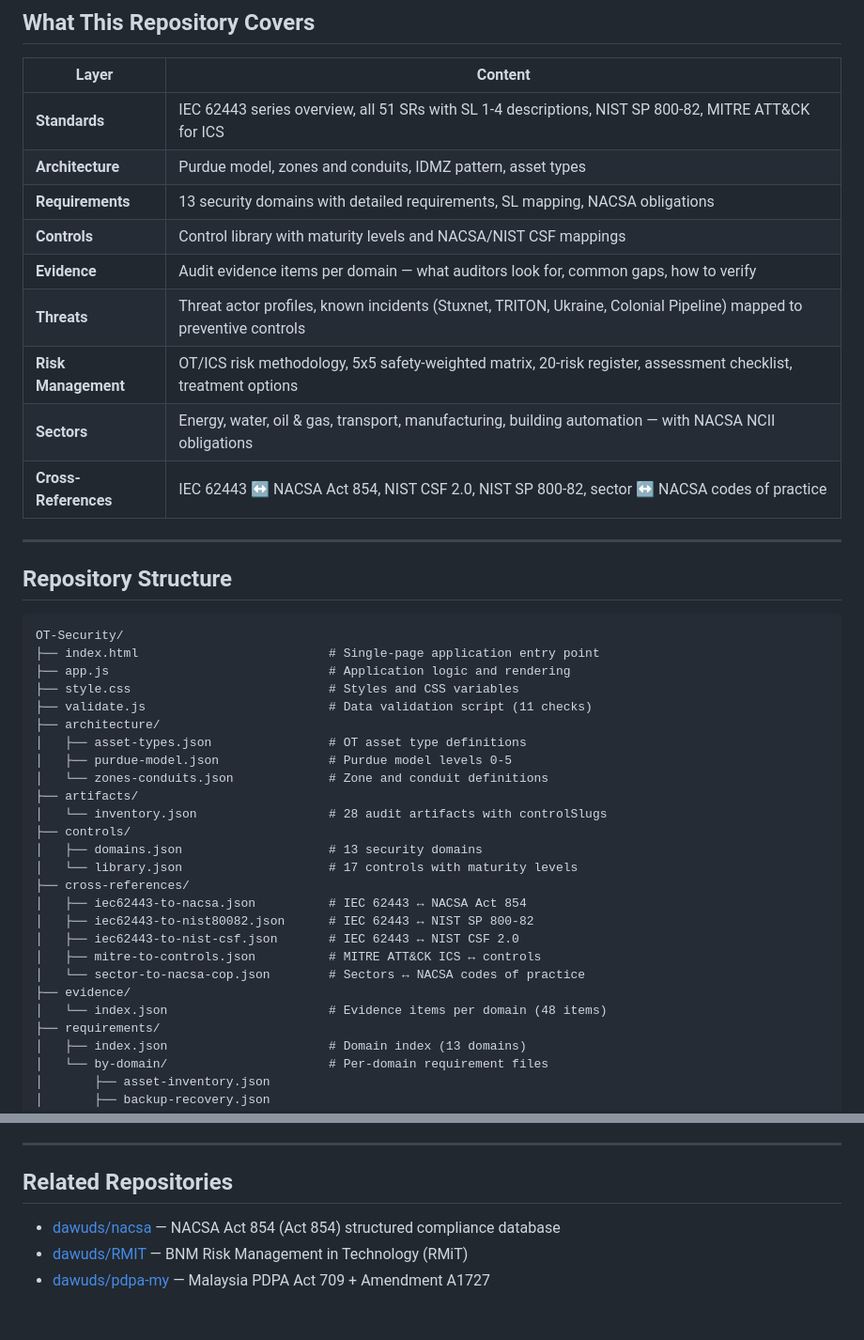
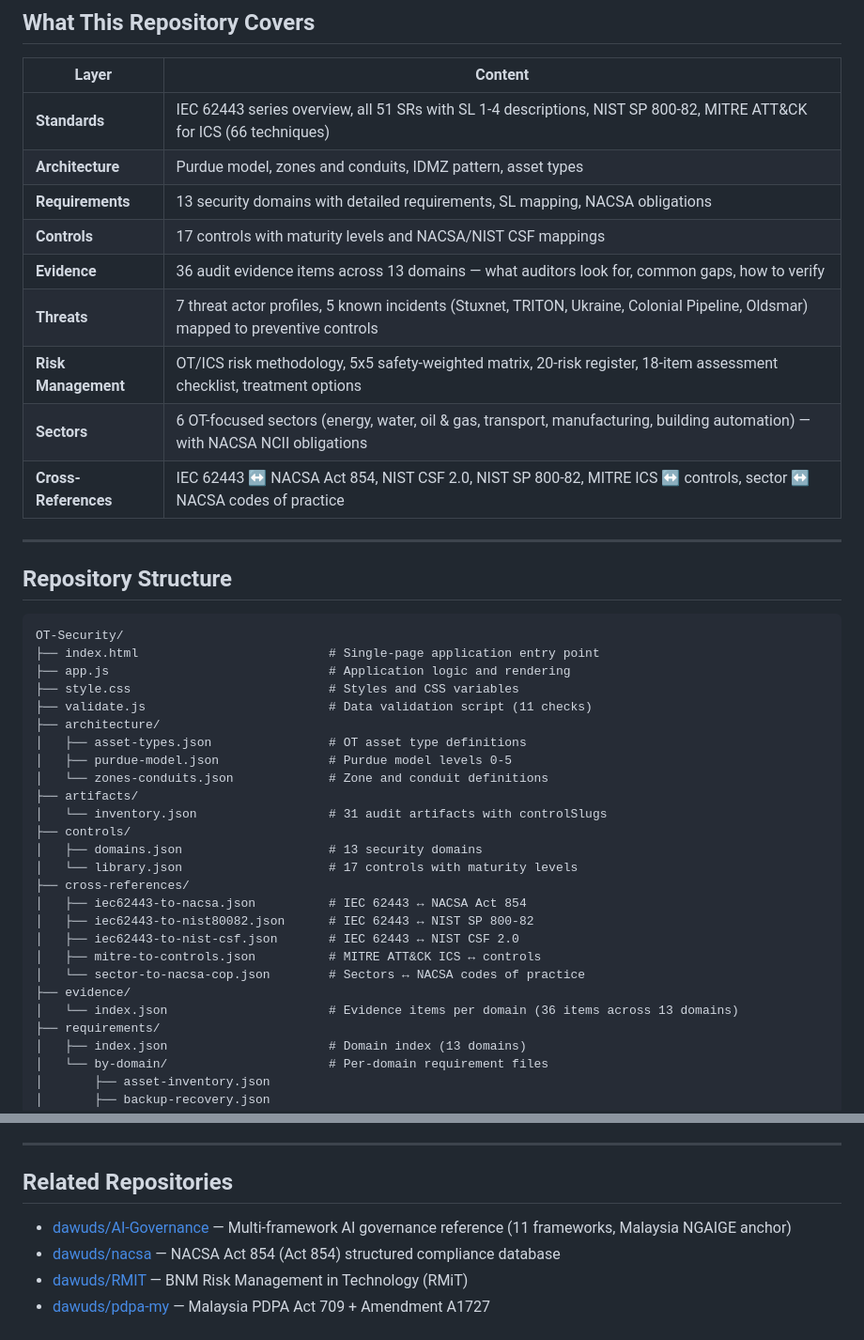
Before and after one commit to dawuds/OT-Security, a Markdown page: README.md, 2 parts joined by grey strips. Shown at 94% size. GitHub-like rendering.

```diff
--- a/README.md
+++ b/README.md
@@ -18,15 +18,15 @@ A structured, open-access knowledge base for Operational Technology (OT) cyberse
 
 | Layer | Content |
 |---|---|
-| **Standards** | IEC 62443 series overview, all 51 SRs with SL 1-4 descriptions, NIST SP 800-82, MITRE ATT&CK for ICS |
+| **Standards** | IEC 62443 series overview, all 51 SRs with SL 1-4 descriptions, NIST SP 800-82, MITRE ATT&CK for ICS (66 techniques) |
 | **Architecture** | Purdue model, zones and conduits, IDMZ pattern, asset types |
 | **Requirements** | 13 security domains with detailed requirements, SL mapping, NACSA obligations |
-| **Controls** | Control library with maturity levels and NACSA/NIST CSF mappings |
-| **Evidence** | Audit evidence items per domain — what auditors look for, common gaps, how to verify |
-| **Threats** | Threat actor profiles, known incidents (Stuxnet, TRITON, Ukraine, Colonial Pipeline) mapped to preventive controls |
-| **Risk Management** | OT/ICS risk methodology, 5x5 safety-weighted matrix, 20-risk register, assessment checklist, treatment options |
-| **Sectors** | Energy, water, oil & gas, transport, manufacturing, building automation — with NACSA NCII obligations |
-| **Cross-References** | IEC 62443 ↔ NACSA Act 854, NIST CSF 2.0, NIST SP 800-82, sector ↔ NACSA codes of practice |
+| **Controls** | 17 controls with maturity levels and NACSA/NIST CSF mappings |
+| **Evidence** | 36 audit evidence items across 13 domains — what auditors look for, common gaps, how to verify |
+| **Threats** | 7 threat actor profiles, 5 known incidents (Stuxnet, TRITON, Ukraine, Colonial Pipeline, Oldsmar) mapped to preventive controls |
+| **Risk Management** | OT/ICS risk methodology, 5x5 safety-weighted matrix, 20-risk register, 18-item assessment checklist, treatment options |
+| **Sectors** | 6 OT-focused sectors (energy, water, oil & gas, transport, manufacturing, building automation) — with NACSA NCII obligations |
+| **Cross-References** | IEC 62443 ↔ NACSA Act 854, NIST CSF 2.0, NIST SP 800-82, MITRE ICS ↔ controls, sector ↔ NACSA codes of practice |
 
 ---
 
@@ -43,7 +43,7 @@ OT-Security/
 │   ├── purdue-model.json               # Purdue model levels 0-5
 │   └── zones-conduits.json             # Zone and conduit definitions
 ├── artifacts/
-│   └── inventory.json                  # 28 audit artifacts with controlSlugs
+│   └── inventory.json                  # 31 audit artifacts with controlSlugs
 ├── controls/
 │   ├── domains.json                    # 13 security domains
 │   └── library.json                    # 17 controls with maturity levels
@@ -54,7 +54,7 @@ OT-Security/
 │   ├── mitre-to-controls.json          # MITRE ATT&CK ICS ↔ controls
 │   └── sector-to-nacsa-cop.json        # Sectors ↔ NACSA codes of practice
 ├── evidence/
-│   └── index.json                      # Evidence items per domain (48 items)
+│   └── index.json                      # Evidence items per domain (36 items across 13 domains)
 ├── requirements/
 │   ├── index.json                      # Domain index (13 domains)
 │   └── by-domain/                      # Per-domain requirement files
@@ -154,6 +172,7 @@ See full mapping: [`cross-references/iec62443-to-nacsa.json`](cross-references/i
 
 ## Related Repositories
 
+- [dawuds/AI-Governance](https://github.com/dawuds/AI-Governance) — Multi-framework AI governance reference (11 frameworks, Malaysia NGAIGE anchor)
 - [dawuds/nacsa](https://github.com/dawuds/nacsa) — NACSA Act 854 (Act 854) structured compliance database
 - [dawuds/RMIT](https://github.com/dawuds/RMIT) — BNM Risk Management in Technology (RMiT)
 - [dawuds/pdpa-my](https://github.com/dawuds/pdpa-my) — Malaysia PDPA Act 709 + Amendment A1727
```
Also changed, not shown: other parts of README.md (+18 -0 lines), LEARNINGS.md (+14 -8 lines), TODO.md (+38 -2 lines).
